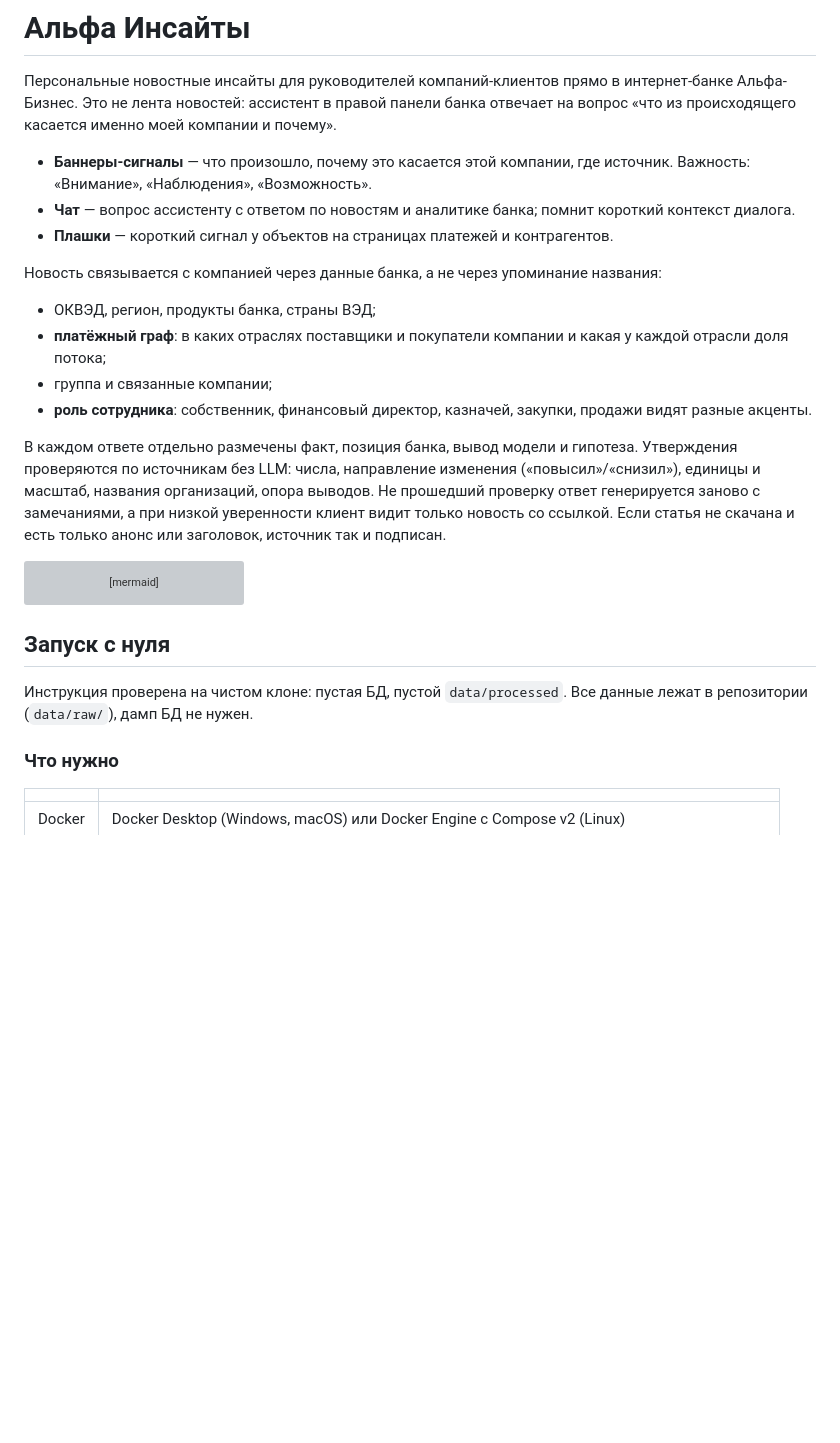
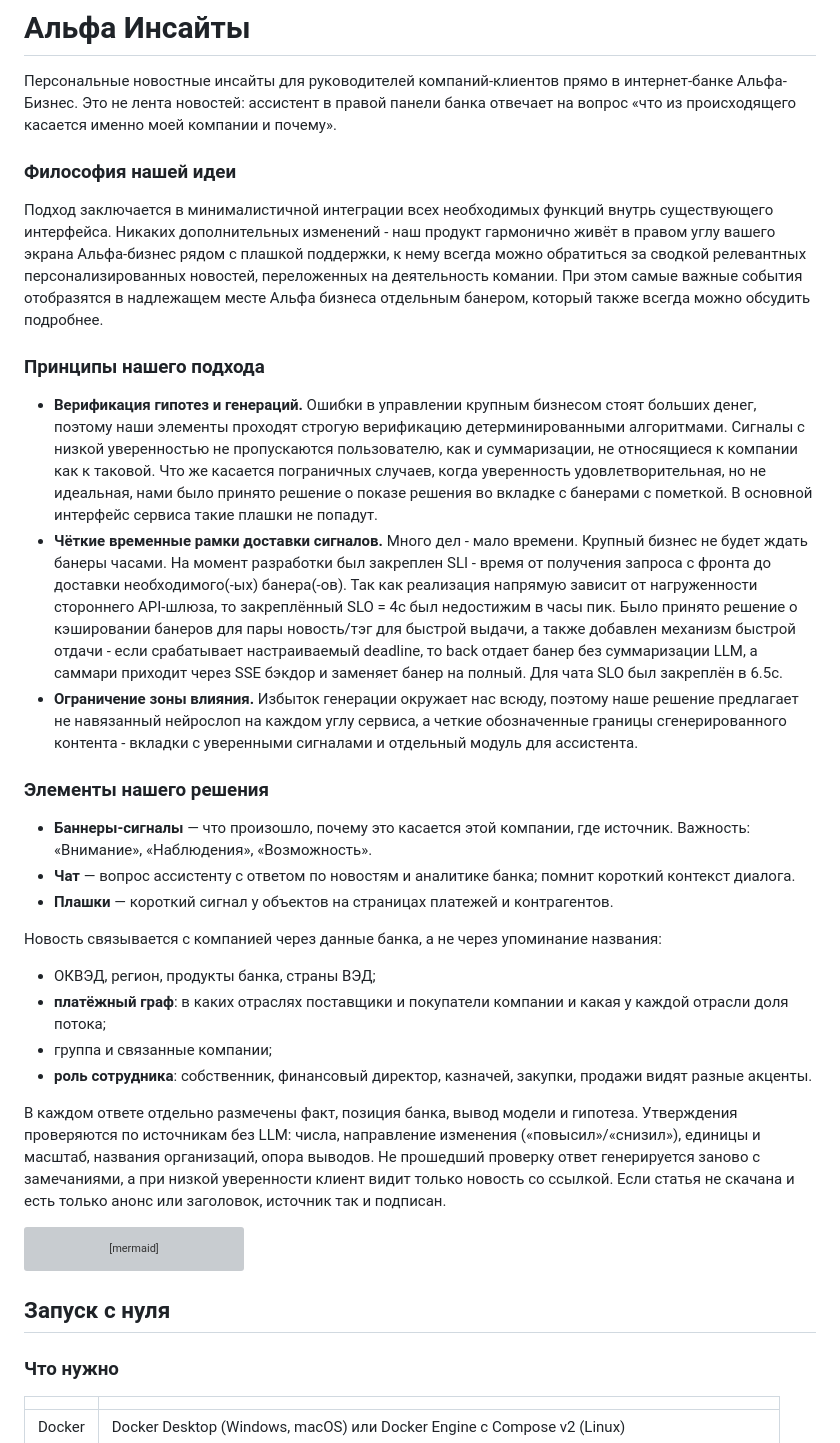
Before and after one commit to neF1anders/alpha-business, a Markdown page: README.md, the part around the change. Rendered like a GitHub page; blank space fills up the shorter version; grey boxes are pictures that could not be loaded.

Commit message:
docs: readme changed; hand-written check; loading tests passed

````diff
--- a/README.md
+++ b/README.md
@@ -1,9 +1,16 @@
 # Альфа Инсайты
 
 Персональные новостные инсайты для руководителей компаний-клиентов прямо в интернет-банке Альфа-Бизнес.
-Это не лента новостей: ассистент в правой панели банка отвечает на вопрос «что из происходящего касается
-именно моей компании и почему».
+Это не лента новостей: ассистент в правой панели банка отвечает на вопрос «что из происходящего касается именно моей компании и почему».
+### Философия нашей идеи
+Подход заключается в минималистичной интеграции всех необходимых функций внутрь существующего интерфейса. Никаких дополнительных изменений - наш продукт гармонично живёт в правом углу вашего экрана Альфа-бизнес рядом с плашкой поддержки, к нему всегда можно обратиться за сводкой релевантных персонализированных новостей, переложенных на деятельность комании. При этом самые важные события отобразятся в надлежащем месте Альфа бизнеса отдельным банером, который также всегда можно обсудить подробнее.
 
+### Принципы нашего подхода
+- **Верификация гипотез и генераций.** Ошибки в управлении крупным бизнесом стоят больших денег, поэтому наши элементы проходят строгую верификацию детерминированными алгоритмами. Сигналы с низкой уверенностью не пропускаются пользователю, как и суммаризации, не относящиеся к компании как к таковой. Что же касается пограничных случаев, когда уверенность удовлетворительная, но не идеальная, нами было принято решение о показе решения во вкладке с банерами с пометкой. В основной интерфейс сервиса такие плашки не попадут.
+- **Чёткие временные рамки доставки сигналов.** Много дел - мало времени. Крупный бизнес не будет ждать банеры часами. На момент разработки был закреплен SLI - время от получения запроса с фронта до доставки необходимого(-ых) банера(-ов). Так как реализация напрямую зависит от нагруженности стороннего API-шлюза, то закреплённый SLO = 4с был недостижим в часы пик. Было принято решение о кэшировании банеров для пары новость/тэг для быстрой выдачи, а также добавлен механизм быстрой отдачи - если срабатывает настраиваемый deadline, то back отдает банер без суммаризации LLM, а саммари приходит через SSE бэкдор и заменяет банер на полный. Для чата SLO был закреплён в 6.5с.
+- **Ограничение зоны влияния.** Избыток генерации окружает нас всюду, поэтому наше решение предлагает не навязанный нейрослоп на каждом углу сервиса, а четкие обозначенные границы сгенерированного контента - вкладки с уверенными сигналами и отдельный модуль для ассистента.
+
+### Элементы нашего решения
 - **Баннеры-сигналы** — что произошло, почему это касается этой компании, где источник. Важность: «Внимание»,
   «Наблюдения», «Возможность».
 - **Чат** — вопрос ассистенту с ответом по новостям и аналитике банка; помнит короткий контекст диалога.
@@ -16,11 +23,7 @@
 - группа и связанные компании;
 - **роль сотрудника**: собственник, финансовый директор, казначей, закупки, продажи видят разные акценты.
 
-В каждом ответе отдельно размечены факт, позиция банка, вывод модели и гипотеза. Утверждения проверяются
-по источникам без LLM: числа, направление изменения («повысил»/«снизил»), единицы и масштаб, названия
-организаций, опора выводов. Не прошедший проверку ответ генерируется заново с замечаниями, а при низкой
-уверенности клиент видит только новость со ссылкой. Если статья не скачана и есть только анонс или заголовок,
-источник так и подписан.
+В каждом ответе отдельно размечены факт, позиция банка, вывод модели и гипотеза. Утверждения проверяются по источникам без LLM: числа, направление изменения («повысил»/«снизил»), единицы и масштаб, названия организаций, опора выводов. Не прошедший проверку ответ генерируется заново с замечаниями, а при низкой уверенности клиент видит только новость со ссылкой. Если статья не скачана и есть только анонс или заголовок, источник так и подписан.
 
 ```mermaid
 flowchart LR
@@ -38,9 +41,6 @@ flowchart LR
 ```
 
 ## Запуск с нуля
-
-Инструкция проверена на чистом клоне: пустая БД, пустой `data/processed`. Все данные лежат в репозитории
-(`data/raw/`), дамп БД не нужен.
 
 ### Что нужно
 
````
